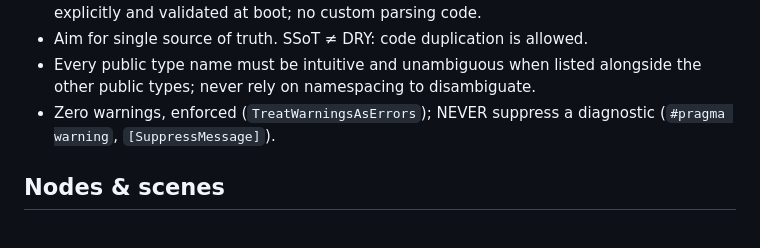
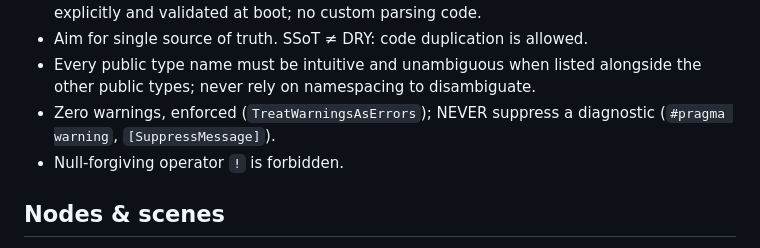
Before and after one commit to kasper573/rhythm, a Markdown page: CLAUDE.md, the part around the change. GitHub-like rendering.

```diff
--- a/CLAUDE.md
+++ b/CLAUDE.md
@@ -31,6 +31,7 @@ The game is built for a non-coding game designer to edit in the Godot editor; th
 - Aim for single source of truth. SSoT ≠ DRY: code duplication is allowed.
 - Every public type name must be intuitive and unambiguous when listed alongside the other public types; never rely on namespacing to disambiguate.
 - Zero warnings, enforced (`TreatWarningsAsErrors`); NEVER suppress a diagnostic (`#pragma warning`, `[SuppressMessage]`).
+- Null-forgiving operator `!` is forbidden.
 
 ## Nodes & scenes
 
```
